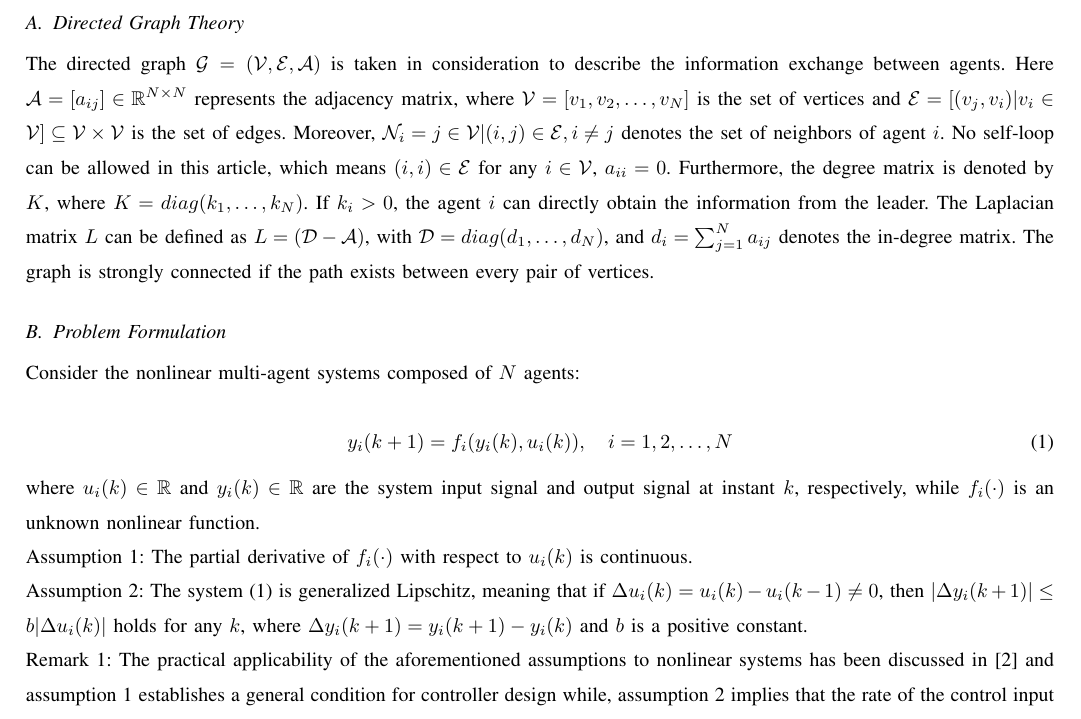
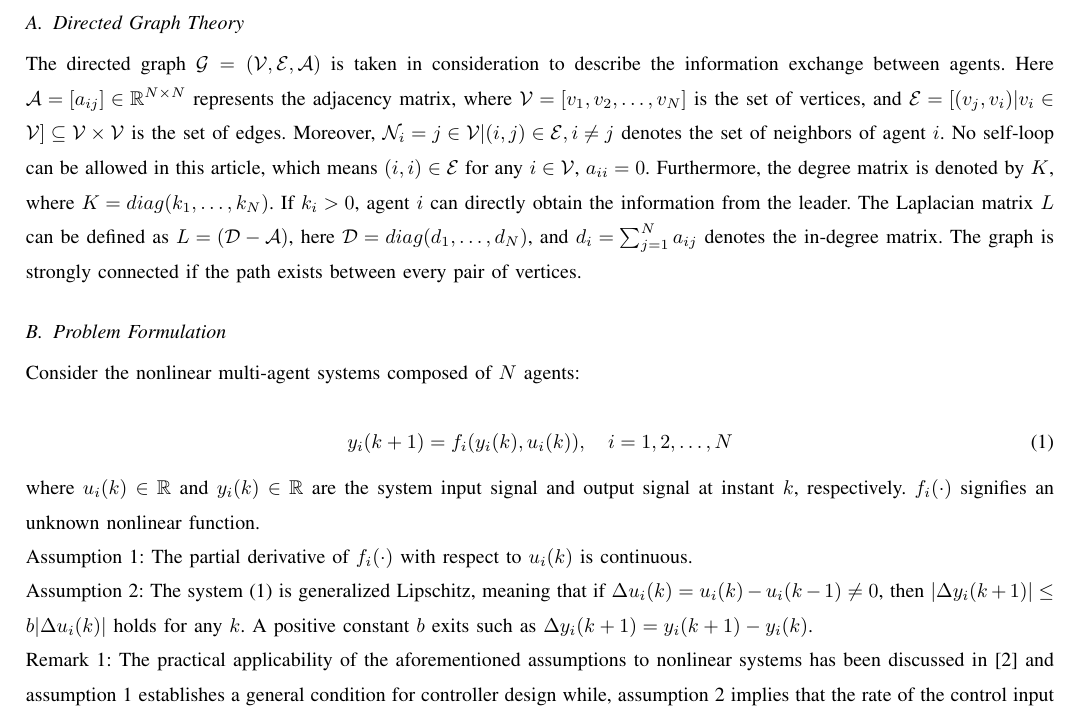
Before and after one commit to TonyBimenyi/First-Paper, a LaTeX paper (mfasmc.tex): part of page 2 of 13, cut so that both start at the same text. Compiled offline with pdfLaTeX.

Commit message:
assumptions

```diff
--- a/mfasmc.tex
+++ b/mfasmc.tex
@@ -76,7 +76,7 @@ Inspired by the abovementioned considerations, this paper studies a novel model-
 \section{Preliminaries and problem formulation}\label{section:2}
 \subsection{Directed Graph Theory}
 
-The directed graph $ \mathcal{G} = (\mathcal{V}, \mathcal{E}, \mathcal{A}) $ is taken in consideration to describe the information exchange between agents. Here $ \mathcal{A} = [a_{ij}] \in \mathbb{R}^{N \times N} $ represents the adjacency matrix, where  $ \mathcal{V}=[v_1, v_2,\dots,v_N] $ is the set of vertices and $ \mathcal{E} = [(v_j,v_i)|v_i \in \mathcal{V} ] \subseteq \mathcal{V} \times \mathcal{V}$ is the set of edges. Moreover, $ \mathcal{N}_i = {j \in \mathcal{V} |(i,j) \in \mathcal{E} ,i \neq j} $ denotes the set of neighbors of agent $ i $. No self-loop can be allowed in this article, which means $(i, i) \in \mathcal{E}$ for any $ i \in \mathcal{V} $, $ a_{ii}=0$. Furthermore, the degree matrix is denoted by $ K $, where $ K = diag(k_1,\dots,k_N)$. If $ k_i > 0$, the agent $ i $ can directly obtain the information from the leader. The Laplacian matrix $ L $ can be defined as $ L = (\mathcal{D}-\mathcal{A})$, with $\mathcal{D} = diag({d_1,\dots,d_N})$, and $d_i=\sum_{j=1}^{N} a_{i j}$ denotes the in-degree matrix. The graph is strongly connected if the path exists between every pair of vertices.
+The directed graph $ \mathcal{G} = (\mathcal{V}, \mathcal{E}, \mathcal{A}) $ is taken in consideration to describe the information exchange between agents. Here $ \mathcal{A} = [a_{ij}] \in \mathbb{R}^{N \times N} $ represents the adjacency matrix, where  $ \mathcal{V}=[v_1, v_2,\dots,v_N] $ is the set of vertices, and $ \mathcal{E} = [(v_j,v_i)|v_i \in \mathcal{V} ] \subseteq \mathcal{V} \times \mathcal{V}$ is the set of edges. Moreover, $ \mathcal{N}_i = {j \in \mathcal{V} |(i,j) \in \mathcal{E} ,i \neq j} $ denotes the set of neighbors of agent $ i $. No self-loop can be allowed in this article, which means $(i, i) \in \mathcal{E}$ for any $ i \in \mathcal{V} $, $ a_{ii}=0$. Furthermore, the degree matrix is denoted by $ K $, where $ K = diag(k_1,\dots,k_N)$. If $ k_i > 0$, agent $ i $ can directly obtain the information from the leader. The Laplacian matrix $ L $ can be defined as $ L = (\mathcal{D}-\mathcal{A})$, here $\mathcal{D} = diag({d_1,\dots,d_N})$, and $d_i=\sum_{j=1}^{N} a_{i j}$ denotes the in-degree matrix. The graph is strongly connected if the path exists between every pair of vertices.
 
 \subsection{Problem Formulation}
 
@@ -88,11 +88,11 @@ Consider the nonlinear multi-agent systems composed of $ N $ agents:
 \end{equation}
 
 % \noindent
-where $u_i(k) \in \mathbb{R}$ and $y_i(k) \in \mathbb{R}$ are the system input signal and output signal at instant $ k $, respectively, while $f_i(\cdot)$ is an unknown nonlinear function.
+where $u_i(k) \in \mathbb{R}$ and $y_i(k) \in \mathbb{R}$ are the system input signal and output signal at instant $ k $, respectively. $f_i(\cdot)$ signifies an unknown nonlinear function.
 
 Assumption 1: The partial derivative of \( f_i(\cdot) \) with respect to \( u_i(k) \) is continuous.
 
-Assumption 2: The system (\ref{model 1}) is generalized Lipschitz, meaning that if \( \Delta u_i(k) = u_i(k) - u_i(k - 1) \neq 0 \), then \( | \Delta y_i(k + 1) | \leq b |\Delta u_i(k)| \) holds for any \( k \), where \( \Delta y_i(k + 1) = y_i(k + 1) - y_i(k) \) and \( b \) is a positive constant.
+Assumption 2: The system (\ref{model 1}) is generalized Lipschitz, meaning that if \( \Delta u_i(k) = u_i(k) - u_i(k - 1) \neq 0 \), then \( | \Delta y_i(k + 1) | \leq b |\Delta u_i(k)| \) holds for any \( k \). A positive constant \( b \) exits such as \( \Delta y_i(k + 1) = y_i(k + 1) - y_i(k) \).
 
 
 
```
Also changed, not shown: mfasmc.pdf, 3 other files.
